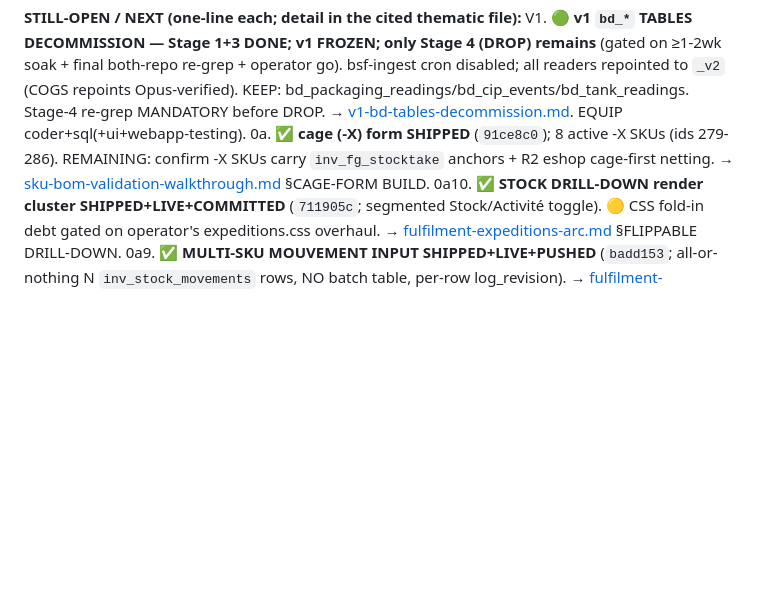
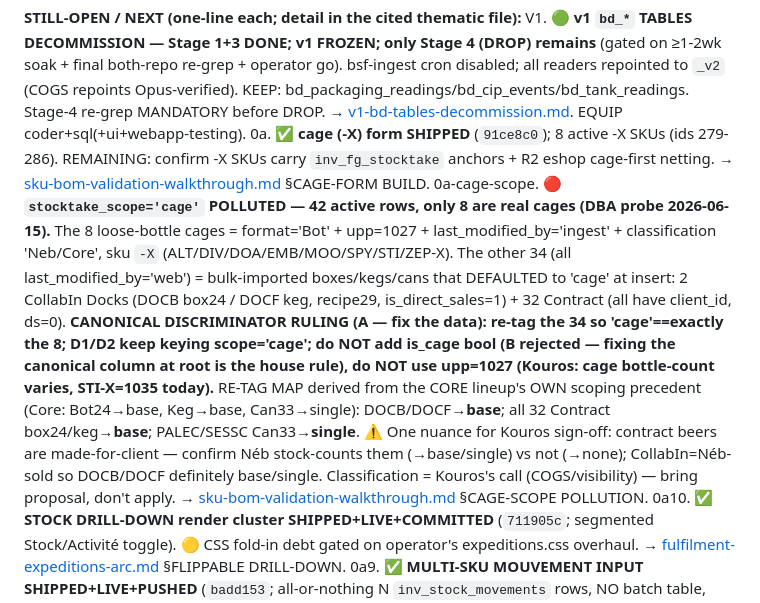
Before and after one commit to Kluk76/maltyweb, a Markdown page: claude-brain/agents/maltyweb-pm-memory.md, the part around the change. Drawn GitHub-style; blank space fills up the shorter version.

Commit message:
chore(pm-memory): auto-sync

```diff
--- a/claude-brain/agents/maltyweb-pm-memory.md
+++ b/claude-brain/agents/maltyweb-pm-memory.md
@@ -45,6 +45,7 @@
 **STILL-OPEN / NEXT (one-line each; detail in the cited thematic file):**
 V1. **🟢 v1 `bd_*` TABLES DECOMMISSION — Stage 1+3 DONE; v1 FROZEN; only Stage 4 (DROP) remains** (gated on ≥1-2wk soak + final both-repo re-grep + operator go). bsf-ingest cron disabled; all readers repointed to `_v2` (COGS repoints Opus-verified). KEEP: bd_packaging_readings/bd_cip_events/bd_tank_readings. Stage-4 re-grep MANDATORY before DROP. → [v1-bd-tables-decommission.md](maltyweb-pm-memory/v1-bd-tables-decommission.md). EQUIP coder+sql(+ui+webapp-testing).
 0a. **✅ cage (-X) form SHIPPED** (`91ce8c0`); 8 active -X SKUs (ids 279-286). REMAINING: confirm -X SKUs carry `inv_fg_stocktake` anchors + R2 eshop cage-first netting. → [sku-bom-validation-walkthrough.md](maltyweb-pm-memory/sku-bom-validation-walkthrough.md) §CAGE-FORM BUILD.
+0a-cage-scope. **🔴 `stocktake_scope='cage'` POLLUTED — 42 active rows, only 8 are real cages (DBA probe 2026-06-15).** The 8 loose-bottle cages = format='Bot' + upp=1027 + last_modified_by='ingest' + classification 'Neb/Core', sku `-X` (ALT/DIV/DOA/EMB/MOO/SPY/STI/ZEP-X). The other 34 (all last_modified_by='web') = bulk-imported boxes/kegs/cans that DEFAULTED to 'cage' at insert: 2 CollabIn Docks (DOCB box24 / DOCF keg, recipe29, is_direct_sales=1) + 32 Contract (all have client_id, ds=0). **CANONICAL DISCRIMINATOR RULING (A — fix the data): re-tag the 34 so 'cage'==exactly the 8; D1/D2 keep keying scope='cage'; do NOT add is_cage bool (B rejected — fixing the canonical column at root is the house rule), do NOT use upp=1027 (Kouros: cage bottle-count varies, STI-X=1035 today).** RE-TAG MAP derived from the CORE lineup's OWN scoping precedent (Core: Bot24→base, Keg→base, Can33→single): DOCB/DOCF→**base**; all 32 Contract box24/keg→**base**; PALEC/SESSC Can33→**single**. ⚠️ One nuance for Kouros sign-off: contract beers are made-for-client — confirm Néb stock-counts them (→base/single) vs not (→none); CollabIn=Néb-sold so DOCB/DOCF definitely base/single. Classification = Kouros's call (COGS/visibility) — bring proposal, don't apply. → [sku-bom-validation-walkthrough.md](maltyweb-pm-memory/sku-bom-validation-walkthrough.md) §CAGE-SCOPE POLLUTION.
 0a10. **✅ STOCK DRILL-DOWN render cluster SHIPPED+LIVE+COMMITTED** (`711905c`; segmented Stock/Activité toggle). 🟡 CSS fold-in debt gated on operator's expeditions.css overhaul. → [fulfilment-expeditions-arc.md](maltyweb-pm-memory/fulfilment-expeditions-arc.md) §FLIPPABLE DRILL-DOWN.
 0a9. **✅ MULTI-SKU MOUVEMENT INPUT SHIPPED+LIVE+PUSHED** (`badd153`; all-or-nothing N `inv_stock_movements` rows, NO batch table, per-row log_revision). → [fulfilment-expeditions-arc.md](maltyweb-pm-memory/fulfilment-expeditions-arc.md) §MULTI-SKU MOUVEMENT INPUT.
 0a6. **✅ TAPROOM SINGLE-UNIT-SKU GAP CLOSED + WEEKDAY-CHIP FIXED** (`afe1dcd`; DGDBU id=315 created; contract beers out of taproom). Shipped-broken nested-fn 500 → fixed by Kouros `ae297c2` (hoist `exp_dow_fr` top-level; DURABLE: PHP nested fns runtime-declared in call order + SMOKE deployed page). OPEN: DOCB base→cage confirm; move DGDB 21u stopgap into DGDBU via FG-stocktake EDIT. → [fulfilment-expeditions-arc.md](maltyweb-pm-memory/fulfilment-expeditions-arc.md) §TAPROOM SINGLE-UNIT-SKU GAP.
```
